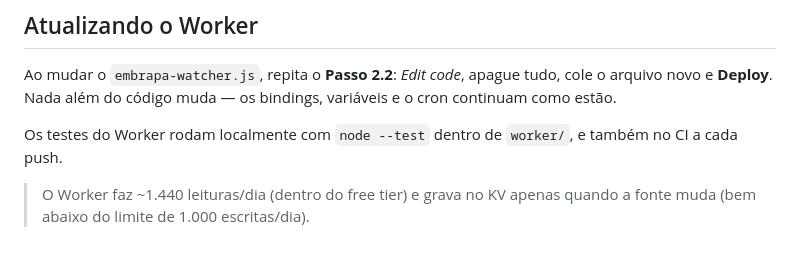
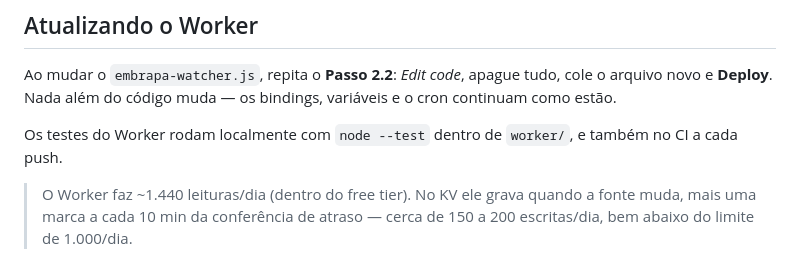
Before and after one commit to alexandereis/embrapa-convocacoes, a Markdown page: worker/SETUP.md, the part around the change. GitHub-like rendering.

Commit message:
docs(vigia): corrigir a nota de escritas no KV apos a conferencia de atraso

```diff
--- a/worker/SETUP.md
+++ b/worker/SETUP.md
@@ -70,5 +70,6 @@ variáveis e o cron continuam como estão.
 Os testes do Worker rodam localmente com `node --test` dentro de `worker/`, e
 também no CI a cada push.
 
-> O Worker faz ~1.440 leituras/dia (dentro do free tier) e grava no KV apenas
-> quando a fonte muda (bem abaixo do limite de 1.000 escritas/dia).
+> O Worker faz ~1.440 leituras/dia (dentro do free tier). No KV ele grava
+> quando a fonte muda, mais uma marca a cada 10 min da conferência de atraso —
+> cerca de 150 a 200 escritas/dia, bem abaixo do limite de 1.000/dia.
```
